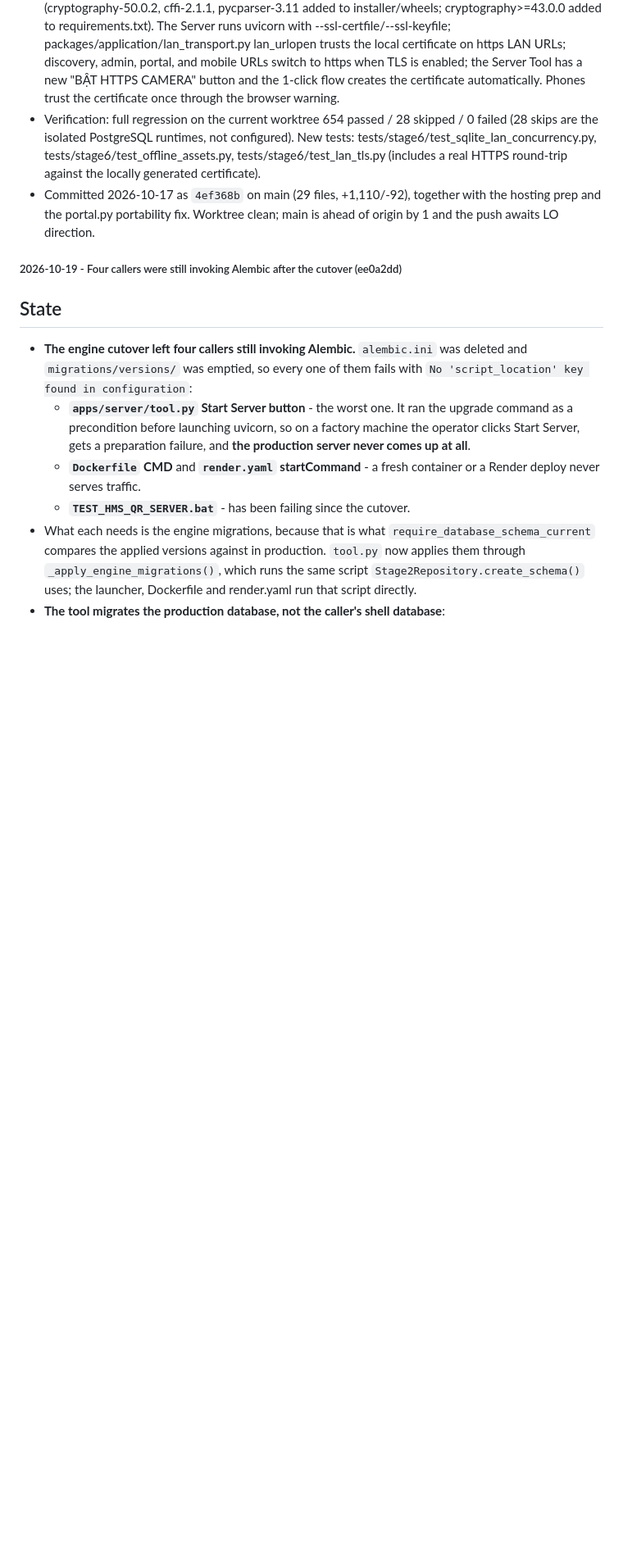
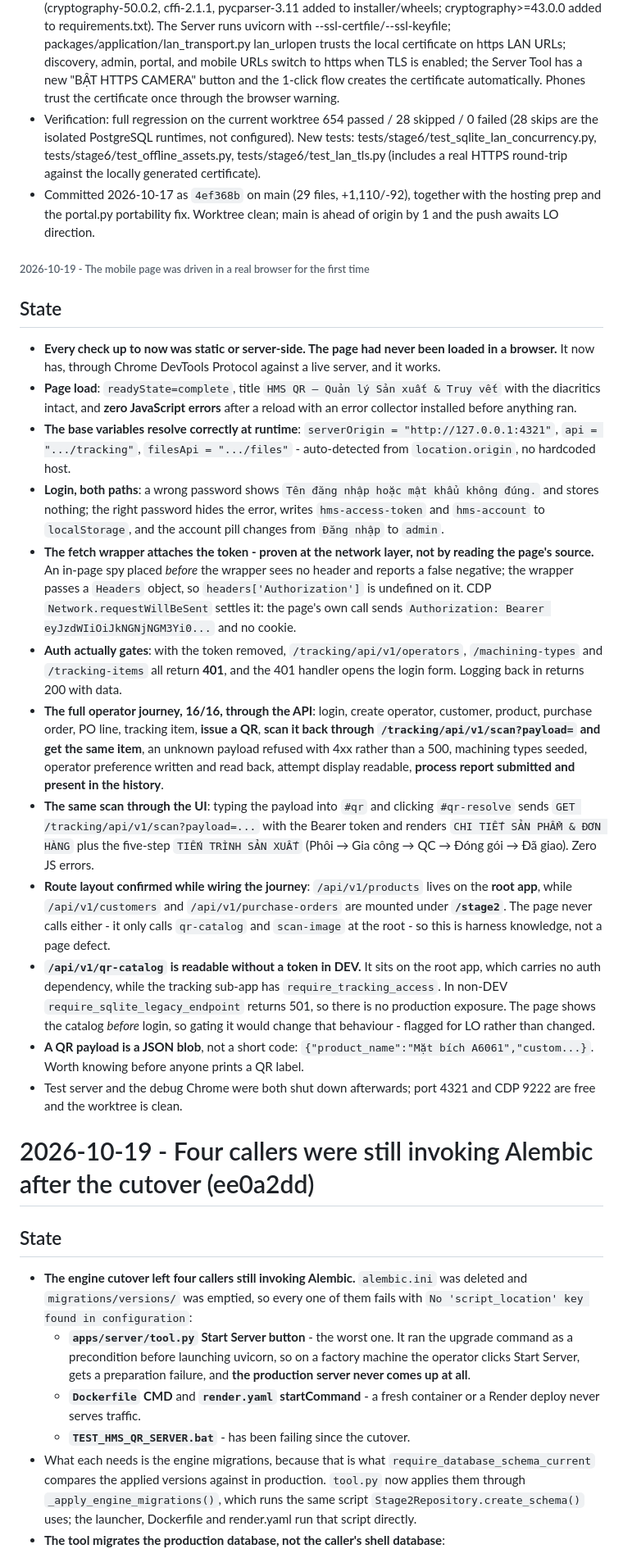
Before and after one commit to hoangminhsang989/HMS-QR-PRODUCT-MANAGER, a Markdown page: PROJECT_STATE.md, the part around one of its changes. Shown at 82% size. Rendered like a GitHub page; blank space fills up the shorter version.

Commit message:
docs: record the real-browser verification of the mobile page

```diff
--- a/PROJECT_STATE.md
+++ b/PROJECT_STATE.md
@@ -510,7 +510,22 @@ begin R010 without that separate authority.
 - Verification: full regression on the current worktree 654 passed / 28 skipped / 0 failed (28 skips are the isolated PostgreSQL runtimes, not configured). New tests: tests/stage6/test_sqlite_lan_concurrency.py, tests/stage6/test_offline_assets.py, tests/stage6/test_lan_tls.py (includes a real HTTPS round-trip against the locally generated certificate).
 - Committed 2026-10-17 as `4ef368b` on main (29 files, +1,110/-92), together with the hosting prep and the portal.py portability fix. Worktree clean; main is ahead of origin by 1 and the push awaits LO direction.
 
-##### 2026-10-19 - Four callers were still invoking Alembic after the cutover (ee0a2dd)
+###### 2026-10-19 - The mobile page was driven in a real browser for the first time
+## State
+- **Every check up to now was static or server-side. The page had never been loaded in a browser.** It now has, through Chrome DevTools Protocol against a live server, and it works.
+- **Page load**: `readyState=complete`, title `HMS QR — Quản lý Sản xuất & Truy vết` with the diacritics intact, and **zero JavaScript errors** after a reload with an error collector installed before anything ran.
+- **The base variables resolve correctly at runtime**: `serverOrigin = "http://127.0.0.1:4321"`, `api = ".../tracking"`, `filesApi = ".../files"` - auto-detected from `location.origin`, no hardcoded host.
+- **Login, both paths**: a wrong password shows `Tên đăng nhập hoặc mật khẩu không đúng.` and stores nothing; the right password hides the error, writes `hms-access-token` and `hms-account` to `localStorage`, and the account pill changes from `Đăng nhập` to `admin`.
+- **The fetch wrapper attaches the token - proven at the network layer, not by reading the page's source.** An in-page spy placed *before* the wrapper sees no header and reports a false negative; the wrapper passes a `Headers` object, so `headers['Authorization']` is undefined on it. CDP `Network.requestWillBeSent` settles it: the page's own call sends `Authorization: Bearer eyJzdWIiOiJkNGNjNGM3Yi0...` and no cookie.
+- **Auth actually gates**: with the token removed, `/tracking/api/v1/operators`, `/machining-types` and `/tracking-items` all return **401**, and the 401 handler opens the login form. Logging back in returns 200 with data.
+- **The full operator journey, 16/16, through the API**: login, create operator, customer, product, purchase order, PO line, tracking item, **issue a QR**, **scan it back through `/tracking/api/v1/scan?payload=` and get the same item**, an unknown payload refused with 4xx rather than a 500, machining types seeded, operator preference written and read back, attempt display readable, **process report submitted and present in the history**.
+- **The same scan through the UI**: typing the payload into `#qr` and clicking `#qr-resolve` sends `GET /tracking/api/v1/scan?payload=...` with the Bearer token and renders `CHI TIẾT SẢN PHẨM & ĐƠN HÀNG` plus the five-step `TIẾN TRÌNH SẢN XUẤT` (Phôi → Gia công → QC → Đóng gói → Đã giao). Zero JS errors.
+- **Route layout confirmed while wiring the journey**: `/api/v1/products` lives on the **root app**, while `/api/v1/customers` and `/api/v1/purchase-orders` are mounted under **`/stage2`**. The page never calls either - it only calls `qr-catalog` and `scan-image` at the root - so this is harness knowledge, not a page defect.
+- **`/api/v1/qr-catalog` is readable without a token in DEV.** It sits on the root app, which carries no auth dependency, while the tracking sub-app has `require_tracking_access`. In non-DEV `require_sqlite_legacy_endpoint` returns 501, so there is no production exposure. The page shows the catalog *before* login, so gating it would change that behaviour - flagged for LO rather than changed.
+- **A QR payload is a JSON blob**, not a short code: `{"product_name":"Mặt bích A6061","custom...}`. Worth knowing before anyone prints a QR label.
+- Test server and the debug Chrome were both shut down afterwards; port 4321 and CDP 9222 are free and the worktree is clean.
+
+# 2026-10-19 - Four callers were still invoking Alembic after the cutover (ee0a2dd)
 ## State
 - **The engine cutover left four callers still invoking Alembic.** `alembic.ini` was deleted and `migrations/versions/` was emptied, so every one of them fails with `No 'script_location' key found in configuration`:
   - **`apps/server/tool.py` Start Server button** - the worst one. It ran the upgrade command as a precondition before launching uvicorn, so on a factory machine the operator clicks Start Server, gets a preparation failure, and **the production server never comes up at all**.
```
Also changed, not shown: other parts of PROJECT_STATE.md (+1 -1 lines).
